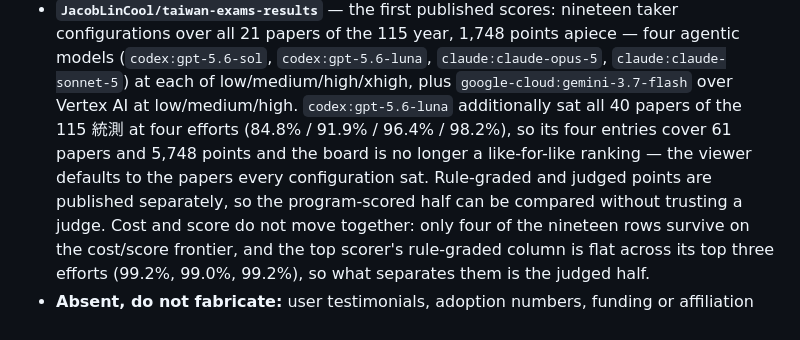
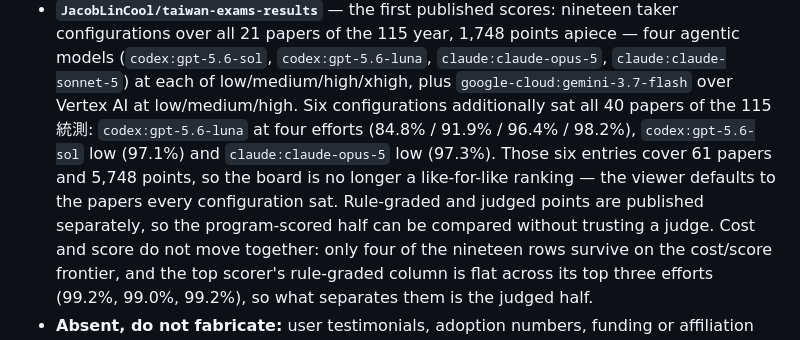
Before and after one commit to JacobLinCool/any-to-bench, a Markdown page: PRODUCT.md, the part around the change. Drawn GitHub-style.

```diff
--- a/PRODUCT.md
+++ b/PRODUCT.md
@@ -120,10 +120,12 @@ Real, verifiable, and already public — nothing here needs inventing:
   apiece — four agentic models (`codex:gpt-5.6-sol`, `codex:gpt-5.6-luna`,
   `claude:claude-opus-5`, `claude:claude-sonnet-5`) at each of
   low/medium/high/xhigh, plus `google-cloud:gemini-3.7-flash` over Vertex AI at
-  low/medium/high. `codex:gpt-5.6-luna` additionally sat all 40 papers of the
-  115 統測 at four efforts (84.8% / 91.9% / 96.4% / 98.2%), so its four entries
-  cover 61 papers and 5,748 points and the board is no longer a like-for-like
-  ranking — the viewer defaults to the papers every configuration sat. Rule-graded and judged points are published separately, so
+  low/medium/high. Six configurations additionally sat all 40 papers of the 115
+  統測: `codex:gpt-5.6-luna` at four efforts (84.8% / 91.9% / 96.4% / 98.2%),
+  `codex:gpt-5.6-sol` low (97.1%) and `claude:claude-opus-5` low (97.3%). Those
+  six entries cover 61 papers and 5,748 points, so the board is no longer a
+  like-for-like ranking — the viewer defaults to the papers every configuration
+  sat. Rule-graded and judged points are published separately, so
   the program-scored half can be compared without trusting a judge. Cost and
   score do not move together: only four of the nineteen rows survive on the
   cost/score frontier, and the top scorer's rule-graded column is flat across
```
Also changed, not shown: README.md (+7 -3 lines).
